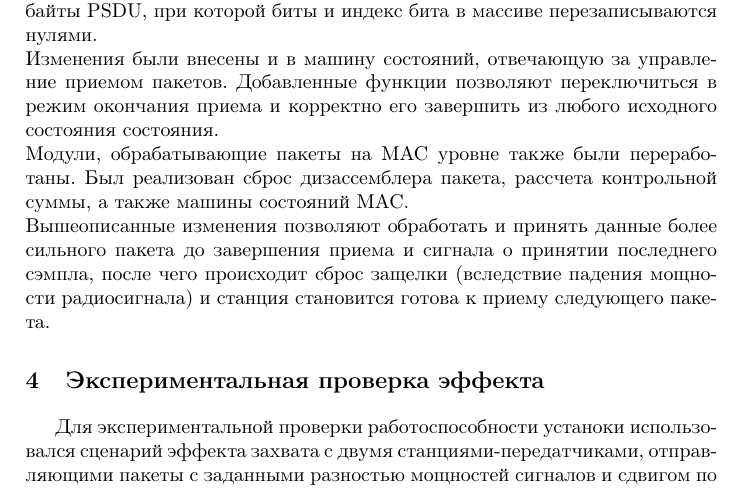
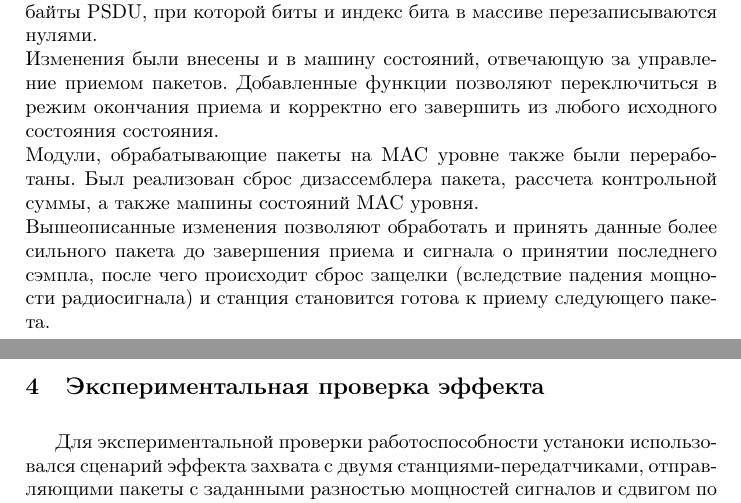
Before and after one commit to kglinkiy/CaptureEffect, a LaTeX paper (Paper/main.tex): part of page 4 of 7 before the commit and two parts of pages 4 and 5 of 7 after it, the two joined at a grey line, cut so that both start at the same text. Compiled offline with pdfLaTeX.

Commit message:
Add files via upload

```diff
--- a/Paper/main.tex
+++ b/Paper/main.tex
@@ -123,7 +123,7 @@
 \\
 Изменения были внесены и в машину состояний, отвечающую за управление приемом пакетов. Добавленные функции позволяют переключиться в режим окончания приема и корректно его завершить из любого исходного состояния  состояния.
 \\
-Модули, обрабатывающие пакеты на MAC уровне также были переработаны. Был реализован сброс дизассемблера пакета, рассчета контрольной суммы, а также машины состояний MAC.
+Модули, обрабатывающие пакеты на MAC уровне также были переработаны. Был реализован сброс дизассемблера пакета, рассчета контрольной суммы, а также машины состояний MAC уровня.
 \\
 Вышеописанные изменения позволяют  обработать и принять данные более сильного пакета до завершения приема и сигнала о принятии последнего сэмпла, после чего происходит сброс защелки (вследствие падения мощности радиосигнала) и станция становится готова к приему следующего пакета.
 
```
Also changed, not shown: Paper/capture_effect_scenario_2.png (added), Paper/main.pdf, 3 other files.
